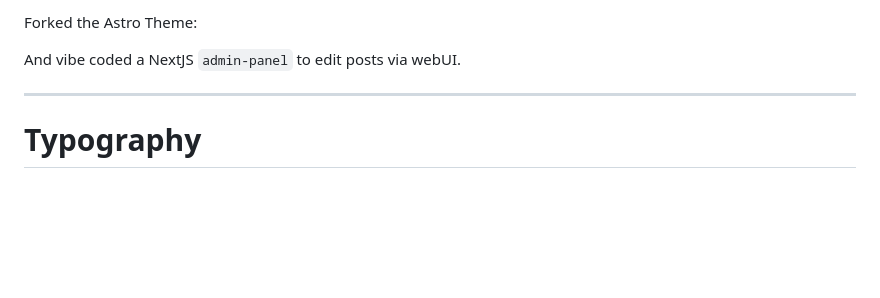
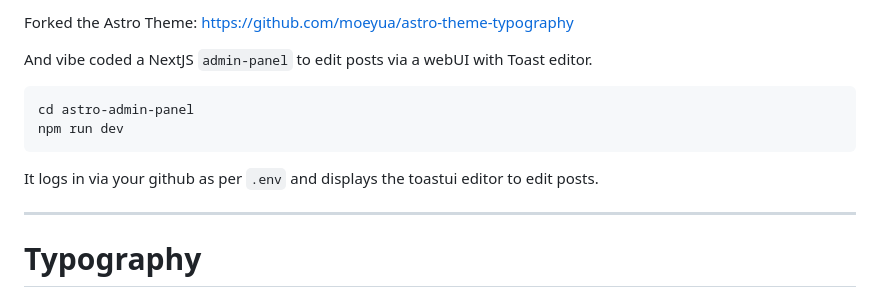
Before and after one commit to JAlcocerT/astro-theme-typography, a Markdown page: README.md, the part around the change. Drawn GitHub-style; blank space fills up the shorter version.

Commit message:
toast ui working, just saving posts missing

````diff
--- a/README.md
+++ b/README.md
@@ -1,9 +1,15 @@
 
 
-Forked the Astro Theme:
+Forked the Astro Theme: https://github.com/moeyua/astro-theme-typography
 
-And vibe coded a NextJS `admin-panel` to edit posts via webUI.
+And vibe coded a NextJS `admin-panel` to edit posts via a webUI with Toast editor.
 
+```sh
+cd astro-admin-panel
+npm run dev
+```
+
+It logs in via your github as per `.env` and displays the toastui editor to edit posts.
 
 
 ---
````
